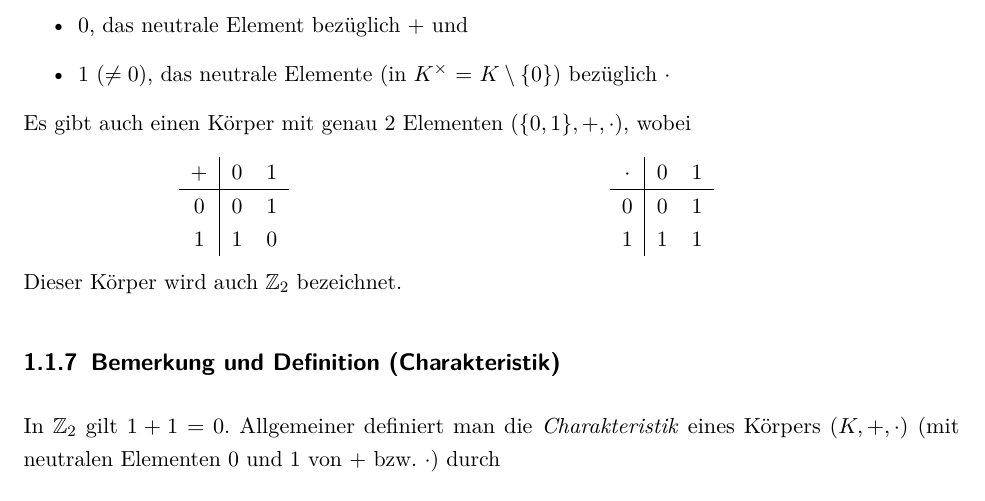
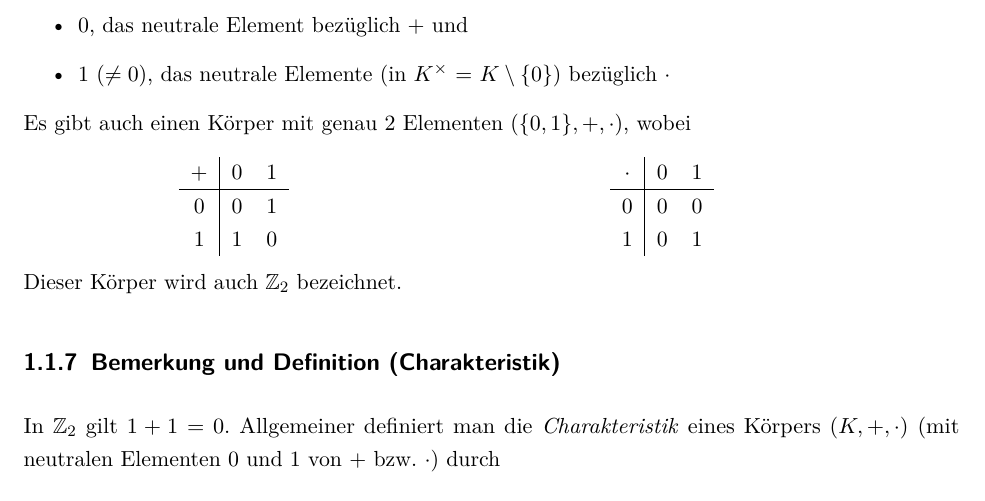
Before and after one commit to tugit/LineareAlgebra, a LaTeX document (LinAlg1JerominSkript.tex, which reads Chap1/1Ch1.tex): part of page 11 of 102, cut so that both start at the same text. Compiled offline with pdfLaTeX.

Commit message:
KO: Multiplikation

```diff
--- a/Chap1/1Ch1.tex
+++ b/Chap1/1Ch1.tex
@@ -207,8 +207,8 @@
  			\begin{equation*}
  				\begin{tabular}{c|cc}
  					$\cdot$ & 0 & 1 \\\hline
- 					0       & 0 & 1 \\
- 					1       & 1 & 1 \\
+ 					0       & 0 & 0 \\
+ 					1       & 0 & 1 \\
  				\end{tabular}
  			\end{equation*}
  		\end{minipage}
```
